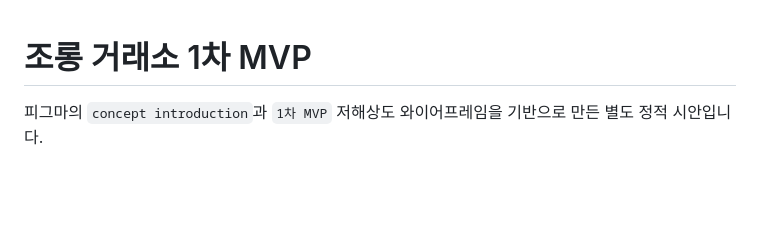
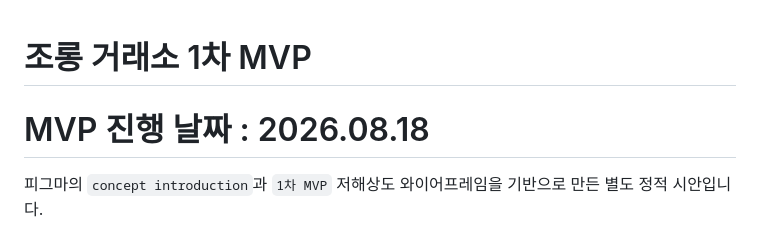
Before and after one commit to jaebin0214/jorong-mvp-frontend, a Markdown page: README.md, the part around the change. Rendered like a GitHub page; blank space fills up the shorter version.

```diff
--- a/README.md
+++ b/README.md
@@ -1,4 +1,5 @@
 # 조롱 거래소 1차 MVP
+# MVP 진행 날짜 : 2026.08.18
 
 피그마의 `concept introduction`과 `1차 MVP` 저해상도 와이어프레임을 기반으로 만든 별도 정적 시안입니다.
 
```
